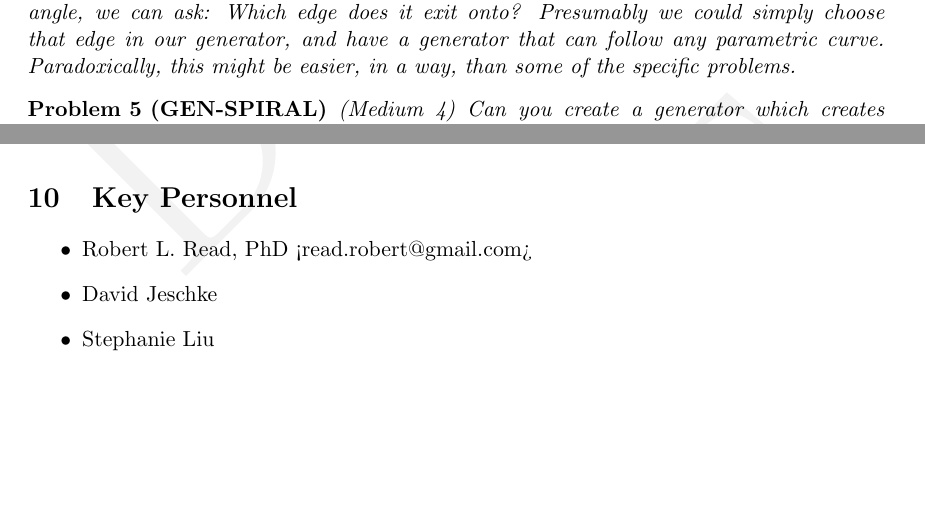
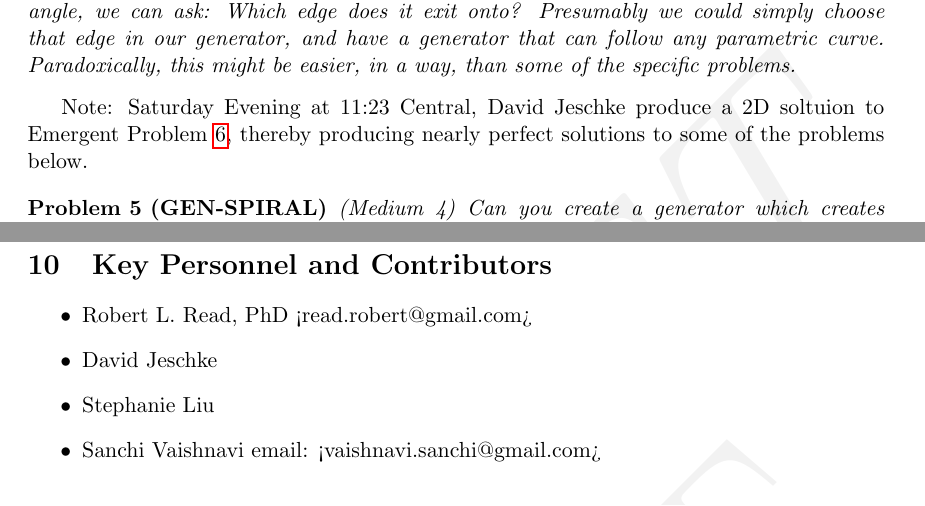
Before and after one commit to PubInv/Mathathon-2018-Simplex-Chains, a LaTeX document (SimplexChains.tex): two parts of pages 6 and 17 of 18 before the commit and two parts of pages 6 and 18 of 19 after it, joined at a grey line, cut so that both start at the same text, the shorter picture padded with empty space. Compiled offline with pdfLaTeX.

Commit message:
some updates

```diff
--- a/SimplexChains.tex
+++ b/SimplexChains.tex
@@ -249,6 +250,8 @@ This discussion led me to think of the problem emergent problem
   Paradoxically, this might be easier, in a way, than some of the specific problems.
 \end{eproblem}
 
+Note: Saturday Evening at 11:23 Central, David Jeschke produce a 2D soltuion to Emergent Problem \ref{eprob-parametric-curve}, thereby producing nearly
+perfect solutions to some of the problems below.
 
 
 
@@ -689,12 +692,13 @@ Awards will be given for:
 Awards will be announced after the hackathon, at a prompt but unspecified time, in the form of an
 awards file in the GitHub file. Judging will be performed by a committee of the key personnel.
 
-\section{Key Personnel}
+\section{Key Personnel and Contributors}
 
 \begin{itemize}
 \item Robert L. Read, PhD  <read.robert@gmail.com>
 \item David Jeschke
-  \item Stephanie Liu
+\item Stephanie Liu
+\item Sanchi Vaishnavi email: <vaishnavi.sanchi@gmail.com>
 \end{itemize}
 
 
```
Also changed, not shown: SimplexChains.pdf, SimplexChains.tex (3 more changed lines).
